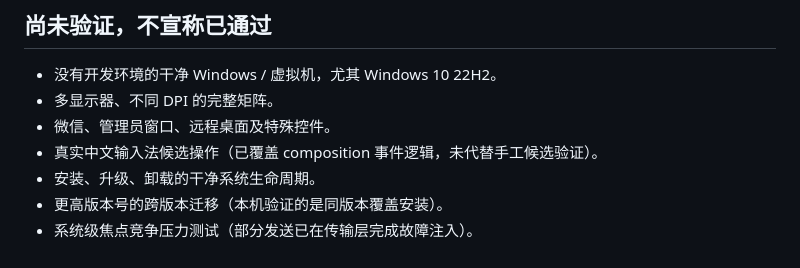
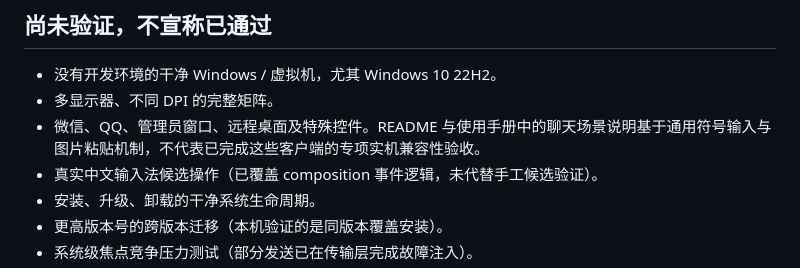
Before and after one commit to Enternity-Heng/shihui, a Markdown page: VALIDATION.md, the part around the change. Rendered like a GitHub page.

```diff
--- a/VALIDATION.md
+++ b/VALIDATION.md
@@ -176,7 +176,7 @@
 
 - 没有开发环境的干净 Windows / 虚拟机，尤其 Windows 10 22H2。
 - 多显示器、不同 DPI 的完整矩阵。
-- 微信、管理员窗口、远程桌面及特殊控件。
+- 微信、QQ、管理员窗口、远程桌面及特殊控件。README 与使用手册中的聊天场景说明基于通用符号输入与图片粘贴机制，不代表已完成这些客户端的专项实机兼容性验收。
 - 真实中文输入法候选操作（已覆盖 composition 事件逻辑，未代替手工候选验证）。
 - 安装、升级、卸载的干净系统生命周期。
 - 更高版本号的跨版本迁移（本机验证的是同版本覆盖安装）。
```
Also changed, not shown: README.md (+13 -1 lines), docs/使用手册.md (+12 -1 lines).
